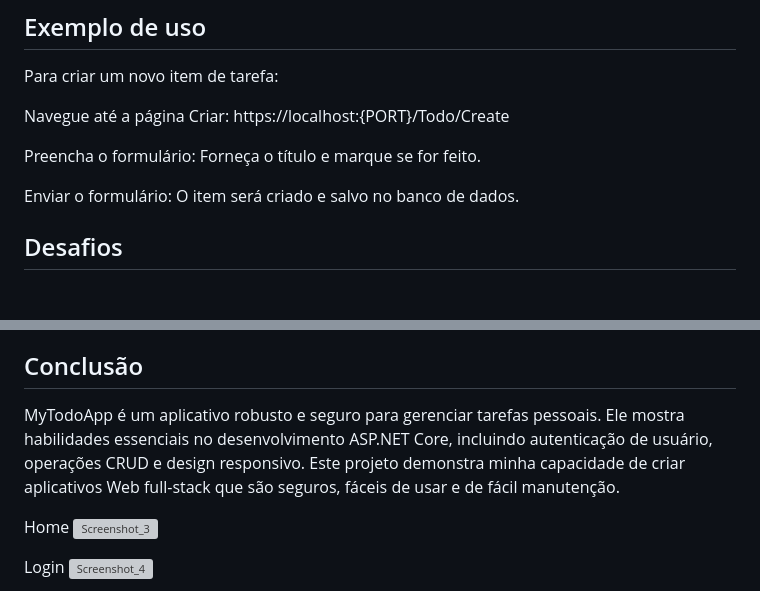
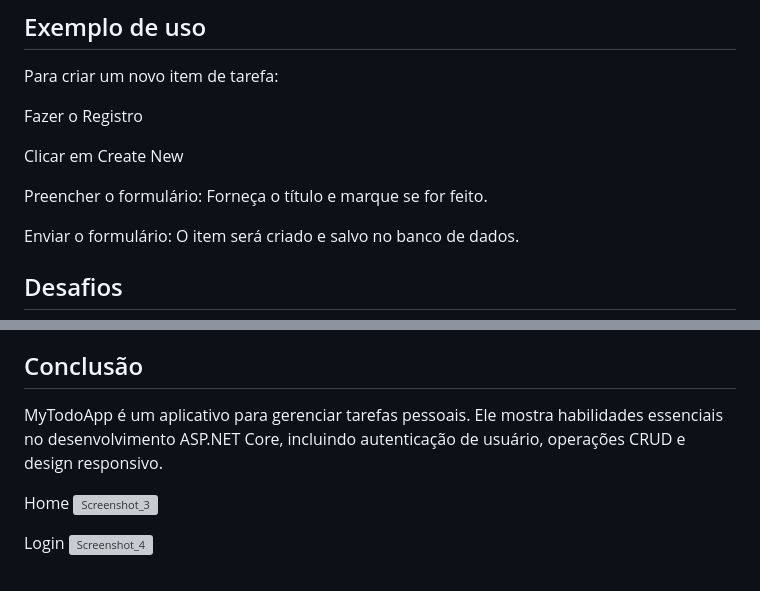
Before and after one commit to lislovelly/Api-MyTodoAPP, a Markdown page: README.md, 2 parts joined by grey strips. GitHub-like rendering; blank space fills up the shorter version; grey boxes are pictures that could not be loaded.

```diff
--- a/README.md
+++ b/README.md
@@ -43,9 +43,11 @@ POST /Todo/Delete/{id}: exclui um item de tarefa pendente.
 ## Exemplo de uso
 Para criar um novo item de tarefa:
 
-Navegue até a página Criar: https://localhost:{PORT}/Todo/Create
+Fazer o Registro
 
-Preencha o formulário: Forneça o título e marque se for feito.
+Clicar em Create New
+
+Preencher o formulário: Forneça o título e marque se for feito.
 
 Enviar o formulário: O item será criado e salvo no banco de dados.
 
@@ -60,7 +62,7 @@ O uso do Entity Framework Core com SQLite envolveu o gerenciamento de migraçõe
 A implementação do suporte à localização para o português do Brasil exigiu a configuração do middleware de localização de solicitações e a garantia de que todo o texto voltado para o usuário fosse traduzível.
 
 ## Conclusão
-MyTodoApp é um aplicativo robusto e seguro para gerenciar tarefas pessoais. Ele mostra habilidades essenciais no desenvolvimento ASP.NET Core, incluindo autenticação de usuário, operações CRUD e design responsivo. Este projeto demonstra minha capacidade de criar aplicativos Web full-stack que são seguros, fáceis de usar e de fácil manutenção.
+MyTodoApp é um aplicativo para gerenciar tarefas pessoais. Ele mostra habilidades essenciais no desenvolvimento ASP.NET Core, incluindo autenticação de usuário, operações CRUD e design responsivo.
 
 Home
 ![Screenshot_3](https://github.com/lislovelly/Api-MyTodoAPP/assets/135989808/4908b391-b0be-49c9-bec6-10f5e2a079e3)
```
